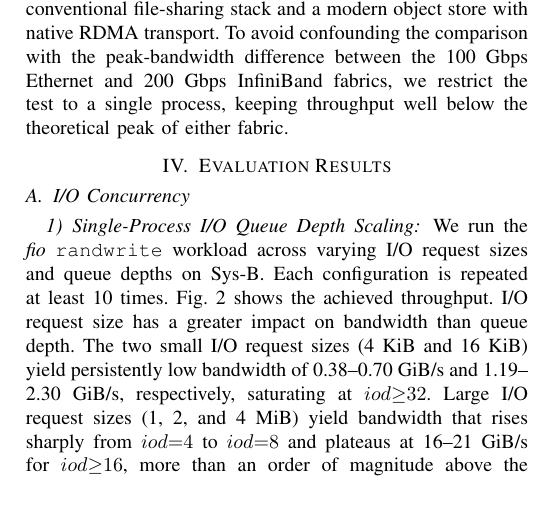
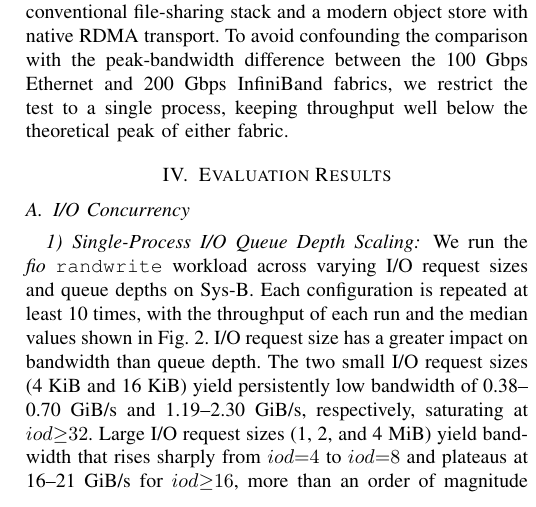
Before and after one commit to cissieAB/PDSW26_daos-bench-paper, a LaTeX paper (main.tex, which reads secs/results.tex): part of one column of page 3 of 7, cut so that both start at the same text. Compiled offline with pdfLaTeX; a missing font is replaced by an installed copy or a similar font; a LaTeX package or settings file that is missing is left out.

Commit message:
Web update

```diff
--- a/secs/results.tex
+++ b/secs/results.tex
@@ -17,7 +17,7 @@
 \end{figure}
 
 
-We run the \textit{fio} \texttt{randwrite} workload across varying I/O request sizes and queue depths on Sys-B. Each configuration is repeated at least 10 times. Fig.~\ref{fig:fio-sweep-bs_iod} shows the achieved throughput. I/O request size has a greater impact on bandwidth than queue depth. The two small I/O request sizes (4~KiB and 16~KiB) yield persistently low bandwidth of 0.38--0.70~GiB/s and 1.19--2.30~GiB/s, respectively, saturating at $iod{\geq}32$. Large I/O request sizes (1, 2, and 4~MiB) yield bandwidth that rises sharply from $iod{=}4$ to $iod{=}8$ and plateaus at 16--21~GiB/s for $iod{\geq}16$, more than an order of magnitude above the small-block regime. These saturation patterns indicate that a single-process \textit{fio} job is CPU- or IOPS-bounded. Run-to-run variability, quantified by the coefficient of variation (standard deviation divided by mean, in percentage), remains within 8\% across all configurations, showing consistent write performance.
+We run the \textit{fio} \texttt{randwrite} workload across varying I/O request sizes and queue depths on Sys-B. Each configuration is repeated at least 10 times, with the throughput of each run and the median values shown in Fig.~\ref{fig:fio-sweep-bs_iod}. I/O request size has a greater impact on bandwidth than queue depth. The two small I/O request sizes (4~KiB and 16~KiB) yield persistently low bandwidth of 0.38--0.70~GiB/s and 1.19--2.30~GiB/s, respectively, saturating at $iod{\geq}32$. Large I/O request sizes (1, 2, and 4~MiB) yield bandwidth that rises sharply from $iod{=}4$ to $iod{=}8$ and plateaus at 16--21~GiB/s for $iod{\geq}16$, more than an order of magnitude above the small-block regime. These saturation patterns indicate that a single-process \textit{fio} job is CPU- or IOPS-bounded. Run-to-run variability, quantified by the coefficient of variation (standard deviation divided by mean, in percentage), remains within 8\% across all configurations, showing consistent write performance.
 
 
 
```
